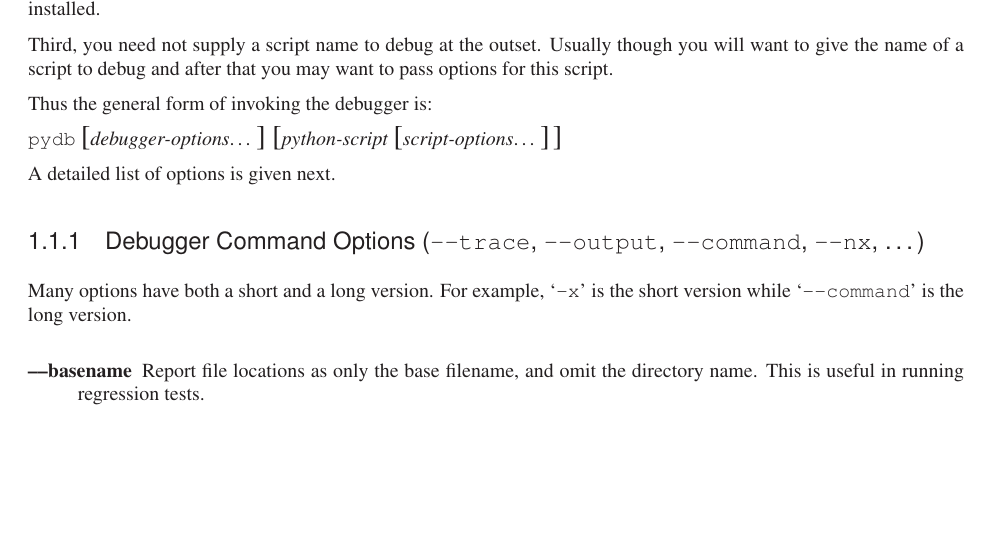
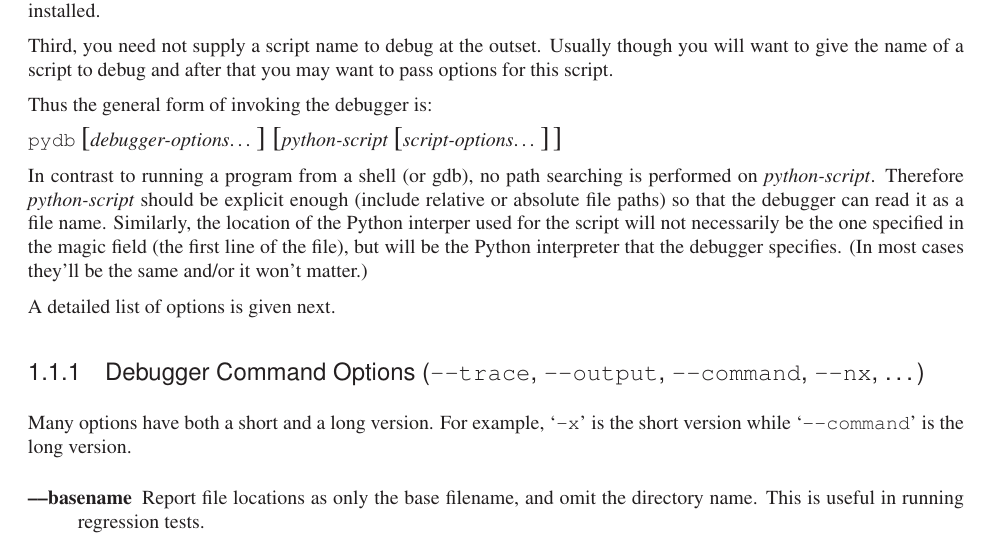
Before and after one commit to Trepan-Debuggers/pydb, a LaTeX thesis (Doc/lib/lib.tex, which reads Doc/lib/libpydb.tex): part of page 8 of 25, cut so that both start at the same text, the shorter picture padded with empty space. Compiled offline with pdfLaTeX; a LaTeX package or settings file that is missing is left out.

Commit message:
More it explicit that script name in pydb script-name doesn't undergo path searching.

```diff
--- a/Doc/lib/libpydb.tex
+++ b/Doc/lib/libpydb.tex
@@ -131,7 +131,18 @@ debug and after that you may want to pass options for this script.
 
 Thus the general form of invoking the debugger is:
 
-\code{pydb} \optional{\var{debugger-options}\ldots} \optional{\var{python-script} \optional{\var{script-options}\ldots}}
+\code{pydb} \optional{\var{debugger-options}\ldots}
+\optional{\var{python-script} \optional{\var{script-options}\ldots}}
+
+In contrast to running a program from a shell (or gdb), no path
+searching is performed on \var{python-script}. Therefore
+\var{python-script} should be explicit enough (include relative or
+absolute file paths) so that the debugger can read it as a file
+name. Similarly, the location of the Python interper used for the
+script will not necessarily be the one specified in the magic field
+(the first line of the file), but will be the Python interpreter that
+the debugger specifies. (In most cases they'll be the same and/or it
+won't matter.)
 
 A detailed list of options is given next.
 
```
Also changed, not shown: Doc/lib/libpydb.tex (2 more changed lines).
